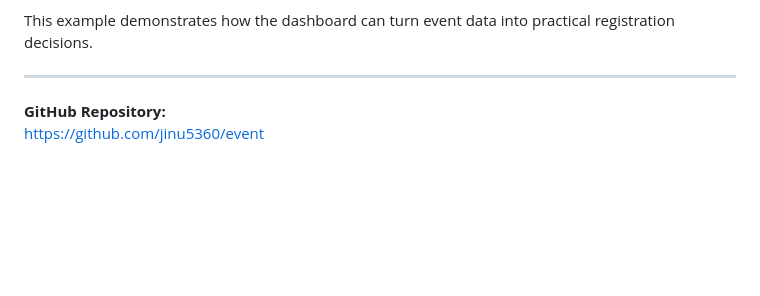
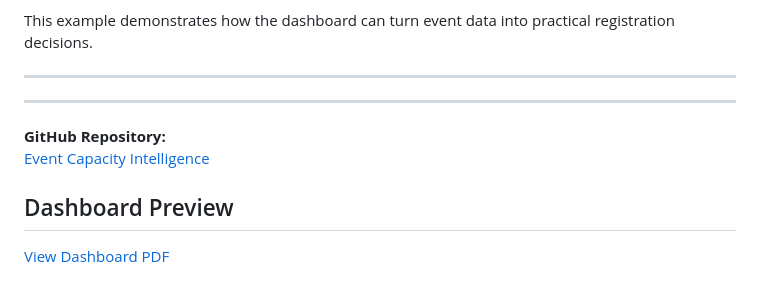
Before and after one commit to jinu5360/event-capacity-intelligence, a Markdown page: README.md, the part around the change. GitHub-like rendering; blank space fills up the shorter version.

Commit message:
Add dashboard preview link to README

```diff
--- a/README.md
+++ b/README.md
@@ -288,6 +288,11 @@ This indicates a high capacity risk. The organizer should consider limiting regi
 This example demonstrates how the dashboard can turn event data into practical registration decisions.
 
 ---
+---
 
 **GitHub Repository:**
-https://github.com/jinu5360/event
+[Event Capacity Intelligence](https://github.com/jinu5360/event-capacity-intelligence)
+
+## Dashboard Preview
+
+[View Dashboard PDF](Event-Capacity-Intelligence-Dashboard.pdf)
```
